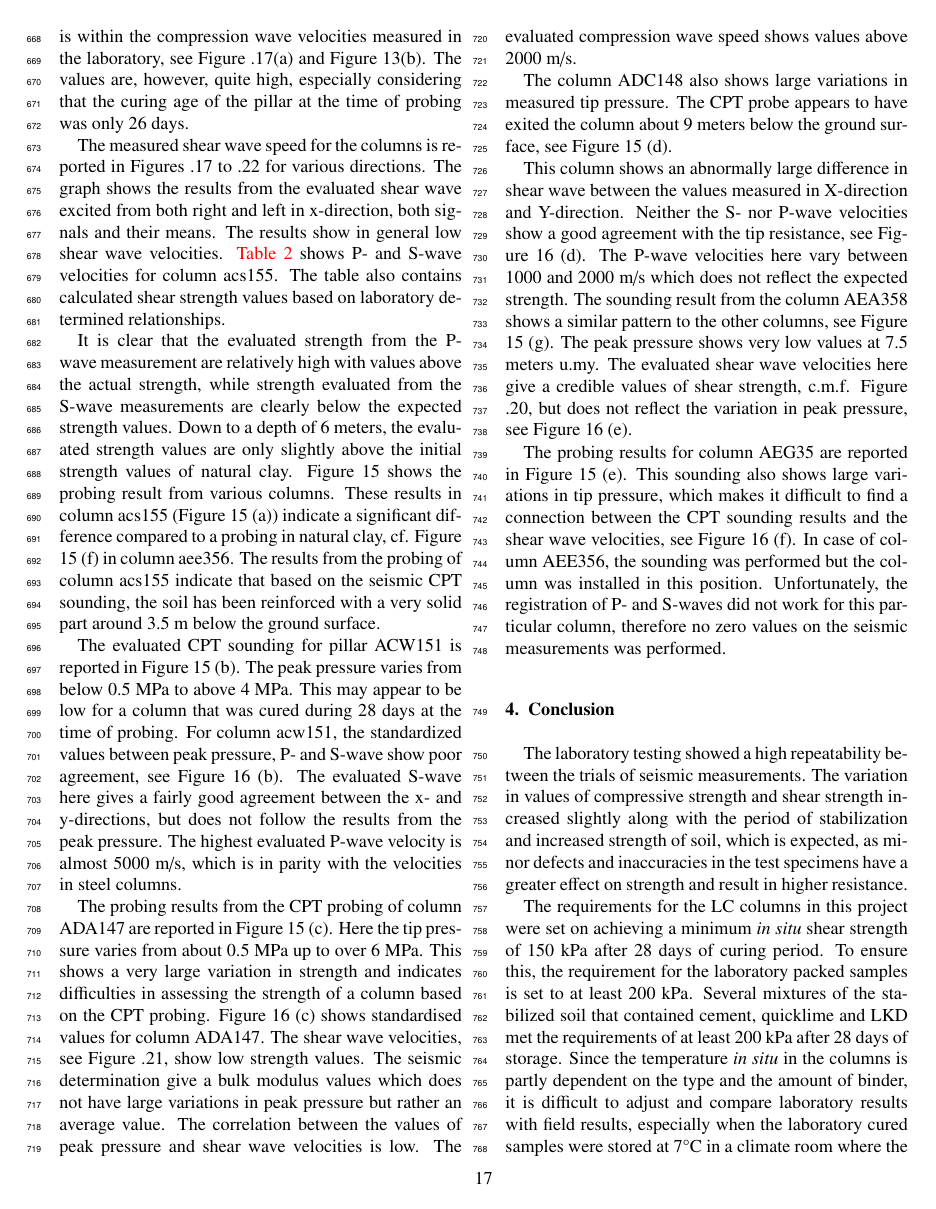
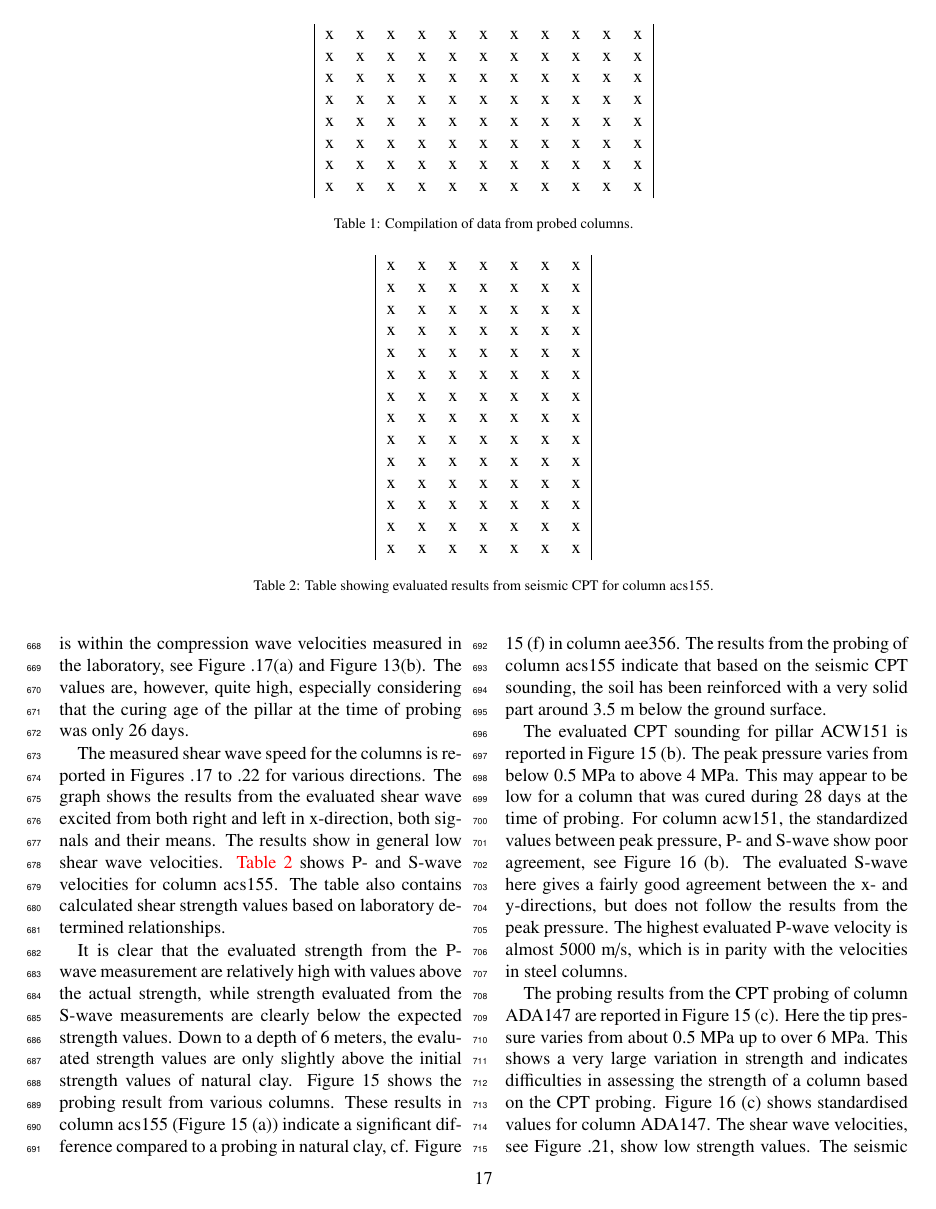
Before and after one commit to paulinelemenkova/LC_columns_seismic_CPT, a LaTeX paper (LC_columns_seismic_CPT.tex): page 17 of 21. Compiled offline with pdfLaTeX.

Commit message:
Add files via upload

```diff
--- a/LC_columns_seismic_CPT.tex
+++ b/LC_columns_seismic_CPT.tex
@@ -335,6 +335,44 @@ Figure \ref{fig:14} shows the differences in evaluated strength between the samp
 \subsection{CPT soundings}
 
 The results from the CPT soundings are reported in in Figures \ref{fig:17}, \ref{fig:18}, \ref{fig:19}, \ref{fig:20}, \ref{fig:21} and \ref{fig:22}. In total, 7 different LC columns with a varying curing age between 9 days and 49 days were examined. The data for the investigated columns are summarised in \textcolor{red}{Table 1}.
+
+\begin{table*}[t]
+  \centering
+  \begin{tabular}{| c c c c c c c c c c c |}
+    x & x & x & x & x & x & x & x & x & x & x \\
+    x & x & x & x & x & x & x & x & x & x & x \\
+    x & x & x & x & x & x & x & x & x & x & x \\
+    x & x & x & x & x & x & x & x & x & x & x \\
+    x & x & x & x & x & x & x & x & x & x & x \\
+    x & x & x & x & x & x & x & x & x & x & x \\
+    x & x & x & x & x & x & x & x & x & x & x \\
+    x & x & x & x & x & x & x & x & x & x & x
+  \end{tabular}
+  \caption{Compilation of data from probed columns.}
+  \label{tab:1}
+\end{table*}
+
+\begin{table*}[t]
+  \centering
+  \begin{tabular}{| c c c c c c c |}
+    x & x & x & x & x & x & x \\
+    x & x & x & x & x & x & x \\
+    x & x & x & x & x & x & x \\
+    x & x & x & x & x & x & x \\
+    x & x & x & x & x & x & x \\
+    x & x & x & x & x & x & x \\
+    x & x & x & x & x & x & x \\
+    x & x & x & x & x & x & x \\
+    x & x & x & x & x & x & x \\
+    x & x & x & x & x & x & x \\
+    x & x & x & x & x & x & x \\
+    x & x & x & x & x & x & x \\
+    x & x & x & x & x & x & x \\
+    x & x & x & x & x & x & x
+  \end{tabular}
+  \caption{Table showing evaluated results from seismic CPT for column acs155.}
+  \label{tab:2}
+\end{table*}
 
 Since there are significant uncertainties related to the evaluation of shear strength of the stabilized soil based on the peak pressure or pore pressure evaluated from the CPT sounding, this report focused on comparing the standardized values between the peak pressure, \emph{qc} and standardized results from seismic measurements. The normalization was carried out by dividing the results by the largest value. Seismic measurements were recorded in the three lines, of which x- and y-lines represent shear wave measurements and z-line represent the compression wave measurements. The evaluations are reported in Figures \ref{fig:17}, \ref{fig:18}, \ref{fig:19}, \ref{fig:20}, \ref{fig:21} and \ref{fig:22}.
 
```
